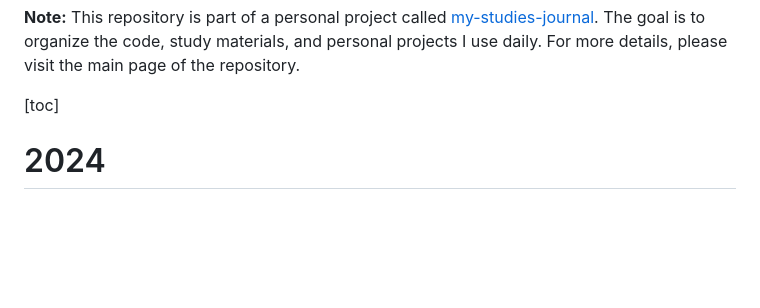
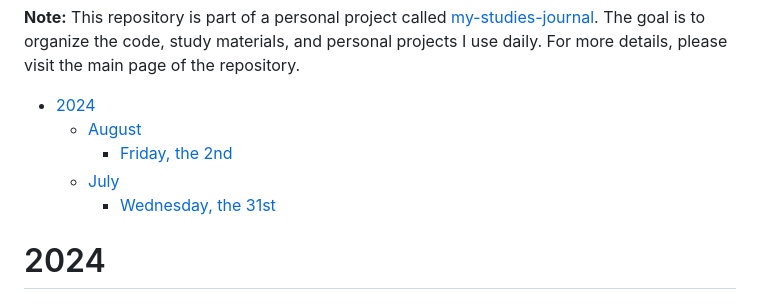
Before and after one commit to carloscsc/my-studies-journal, a Markdown page: _miscellaneous/README.md, the part around the change. Drawn GitHub-style; blank space fills up the shorter version.

Commit message:
Fixed table of content

```diff
--- a/_miscellaneous/README.md
+++ b/_miscellaneous/README.md
@@ -1,6 +1,10 @@
 **Note:** This repository is part of a personal project called [my-studies-journal](https://github.com/carloscsc/my-studies-journal). The goal is to organize the code, study materials, and personal projects I use daily. For more details, please visit the main page of the repository.
 
-[toc]
+- [2024](#2024)
+  - [August](#august)
+    - [Friday, the 2nd](#friday-the-2nd)
+  - [July](#july)
+    - [Wednesday, the 31st](#wednesday-the-31st)
 
 # 2024
 
```
